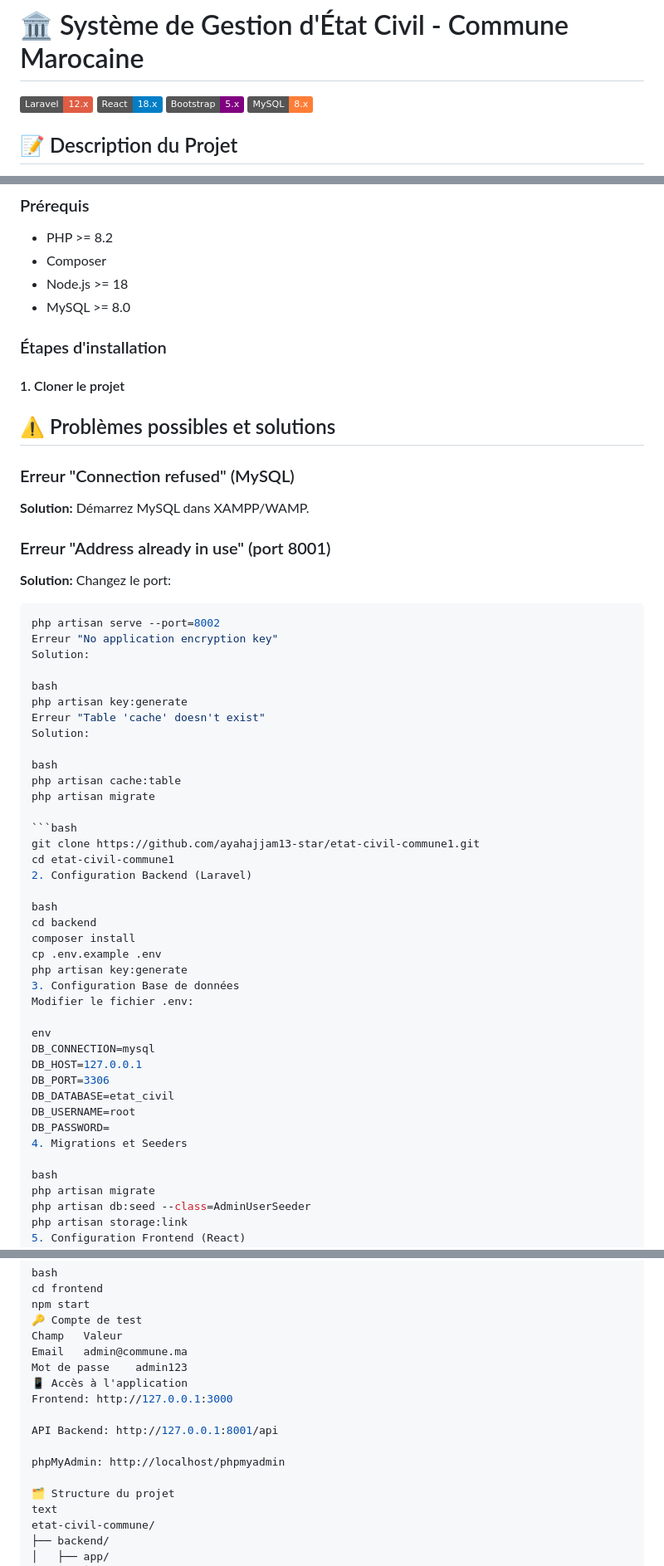
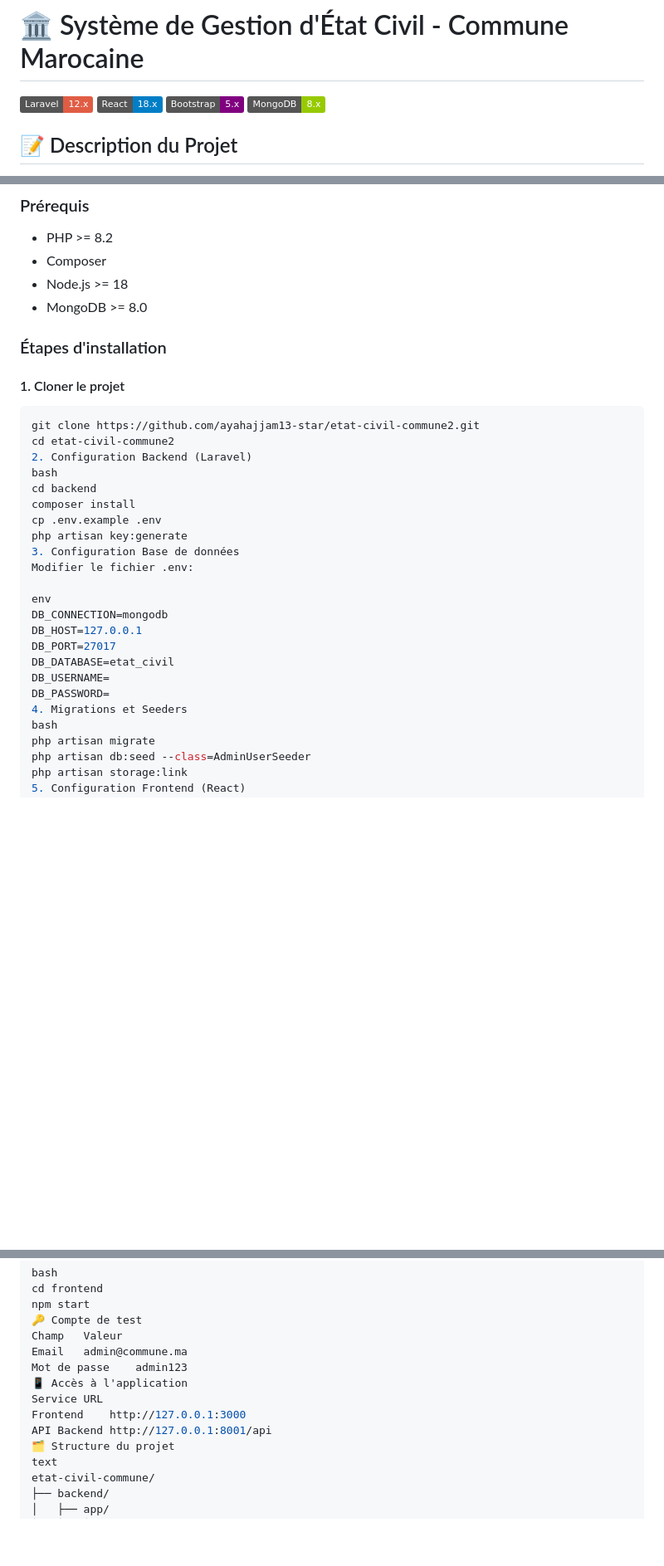
Before and after one commit to ayahajjam13-star/etat-civil-commune2, a Markdown page: README.md, 3 parts joined by grey strips. Shown at 83% size. Drawn GitHub-style; badges without logos; blank space fills up the shorter version.

````diff
--- a/README.md
+++ b/README.md
@@ -3,7 +3,7 @@
 [![Laravel](https://img.shields.io/badge/Laravel-12.x-red.svg)](https://laravel.com)
 [![React](https://img.shields.io/badge/React-18.x-blue.svg)](https://reactjs.org)
 [![Bootstrap](https://img.shields.io/badge/Bootstrap-5.x-purple.svg)](https://getbootstrap.com)
-[![MySQL](https://img.shields.io/badge/MySQL-8.x-orange.svg)](https://mysql.com)
+[![MongoDB](https://img.shields.io/badge/MongoDB-8.x-green.svg)](https://mongodb.com)
 
 ## 📝 Description du Projet
 
@@ -100,37 +100,15 @@ Application web complète pour la gestion de l'état civil d'une commune marocai
 - PHP >= 8.2
 - Composer
 - Node.js >= 18
-- MySQL >= 8.0
+- MongoDB >= 8.0
 
 ### Étapes d'installation
 
 #### 1. Cloner le projet
-## ⚠️ Problèmes possibles et solutions
-
-### Erreur "Connection refused" (MySQL)
-**Solution:** Démarrez MySQL dans XAMPP/WAMP.
-
-### Erreur "Address already in use" (port 8001)
-**Solution:** Changez le port:
 ```bash
-php artisan serve --port=8002
-Erreur "No application encryption key"
-Solution:
-
-bash
-php artisan key:generate
-Erreur "Table 'cache' doesn't exist"
-Solution:
-
-bash
-php artisan cache:table
-php artisan migrate
-
-```bash
-git clone https://github.com/ayahajjam13-star/etat-civil-commune1.git
-cd etat-civil-commune1
+git clone https://github.com/ayahajjam13-star/etat-civil-commune2.git
+cd etat-civil-commune2
 2. Configuration Backend (Laravel)
-
 bash
 cd backend
 composer install
@@ -140,14 +118,13 @@ php artisan key:generate
 Modifier le fichier .env:
 
 env
-DB_CONNECTION=mysql
+DB_CONNECTION=mongodb
 DB_HOST=127.0.0.1
-DB_PORT=3306
+DB_PORT=27017
 DB_DATABASE=etat_civil
-DB_USERNAME=root
+DB_USERNAME=
 DB_PASSWORD=
 4. Migrations et Seeders
-
 bash
 php artisan migrate
 php artisan db:seed --class=AdminUserSeeder
@@ -172,12 +149,9 @@ Champ	Valeur
 Email	admin@commune.ma
 Mot de passe	admin123
 📱 Accès à l'application
-Frontend: http://127.0.0.1:3000
-
-API Backend: http://127.0.0.1:8001/api
-
-phpMyAdmin: http://localhost/phpmyadmin
-
+Service	URL
+Frontend	http://127.0.0.1:3000
+API Backend	http://127.0.0.1:8001/api
 🗂️ Structure du projet
 text
 etat-civil-commune/
````
Also changed, not shown: other parts of README.md (+2 -5 lines).
